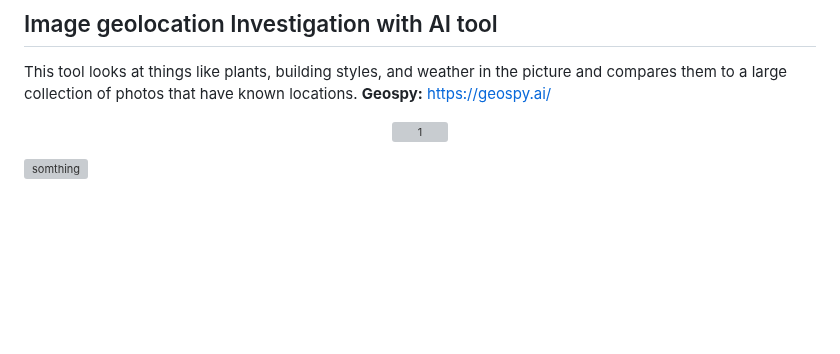
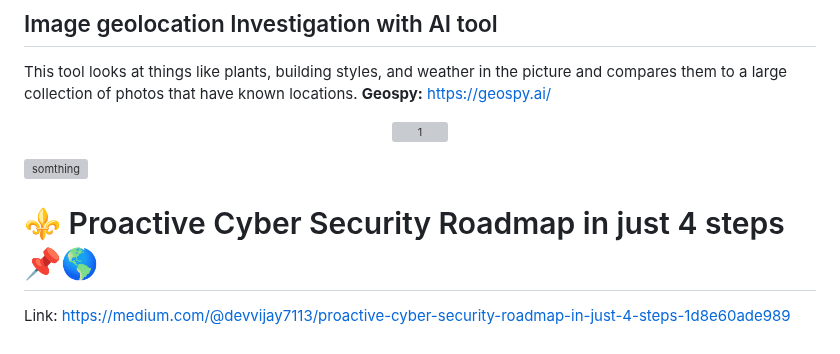
Before and after one commit to DevVj-1/Hacking-Social_Media-Accounts, a Markdown page: README.md, the part around the change. Rendered like a GitHub page; blank space fills up the shorter version; grey boxes are pictures that could not be loaded.

Commit message:
⚜ Proactive Cyber Security Roadmap in just 4 steps📌🌎

```diff
--- a/README.md
+++ b/README.md
@@ -269,3 +269,6 @@ https://geospy.ai/
 </div>
 
 ![somthing](https://github.com/DevVj-1/Hacking-Social_Media-Accounts/assets/106962581/38160faf-3a18-48de-8f24-e0270ba70fa1)
+
+# ⚜ Proactive Cyber Security Roadmap in just 4 steps📌🌎
+Link: https://medium.com/@devvijay7113/proactive-cyber-security-roadmap-in-just-4-steps-1d8e60ade989
```
